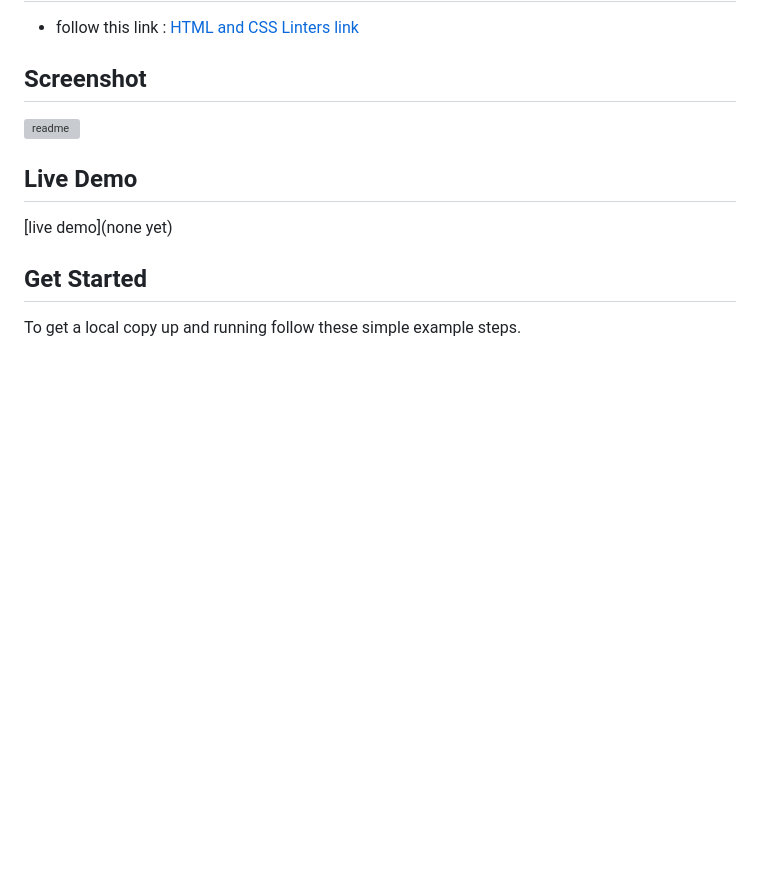
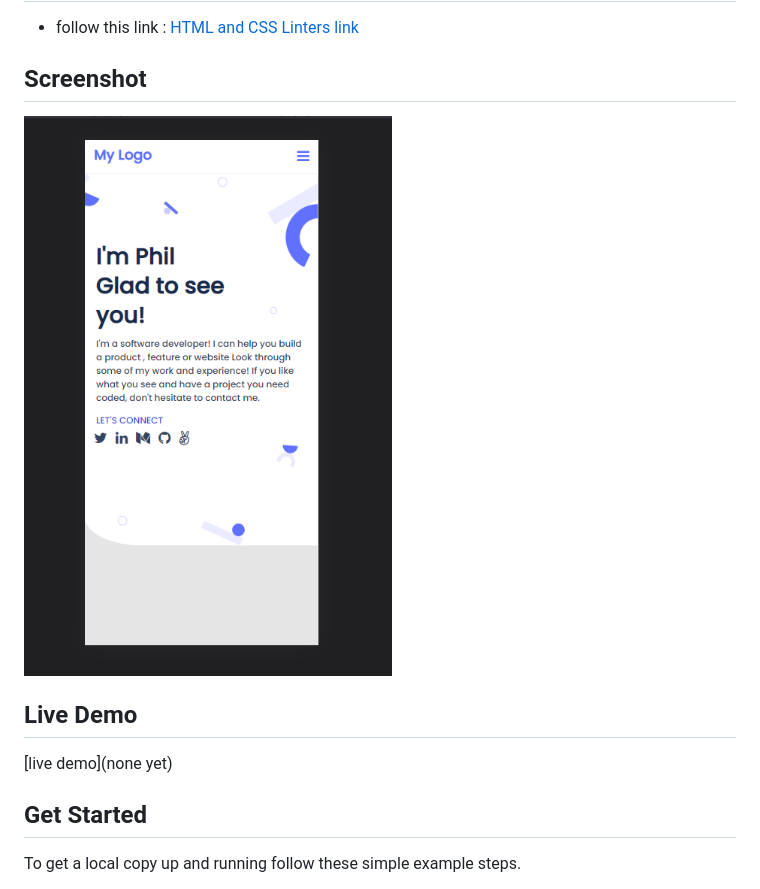
Before and after one commit to dumbledorep/Phil-s-Portfolio, a Markdown page: README.md, the part around the change. Drawn GitHub-style; pictures changed too: images/Portfolio page.png (added); blank space fills up the shorter version; grey boxes are pictures that could not be loaded.

```diff
--- a/README.md
+++ b/README.md
@@ -16,7 +16,7 @@
 
 ## Screenshot
 
-![readme](../Phil-s-Portfolio/images/phil.png)
+![readme](./images/Portfolio%20page.png)
 
 
 ## Live Demo
```
Also changed, not shown: images/phil.png (deleted), 1 other file.
